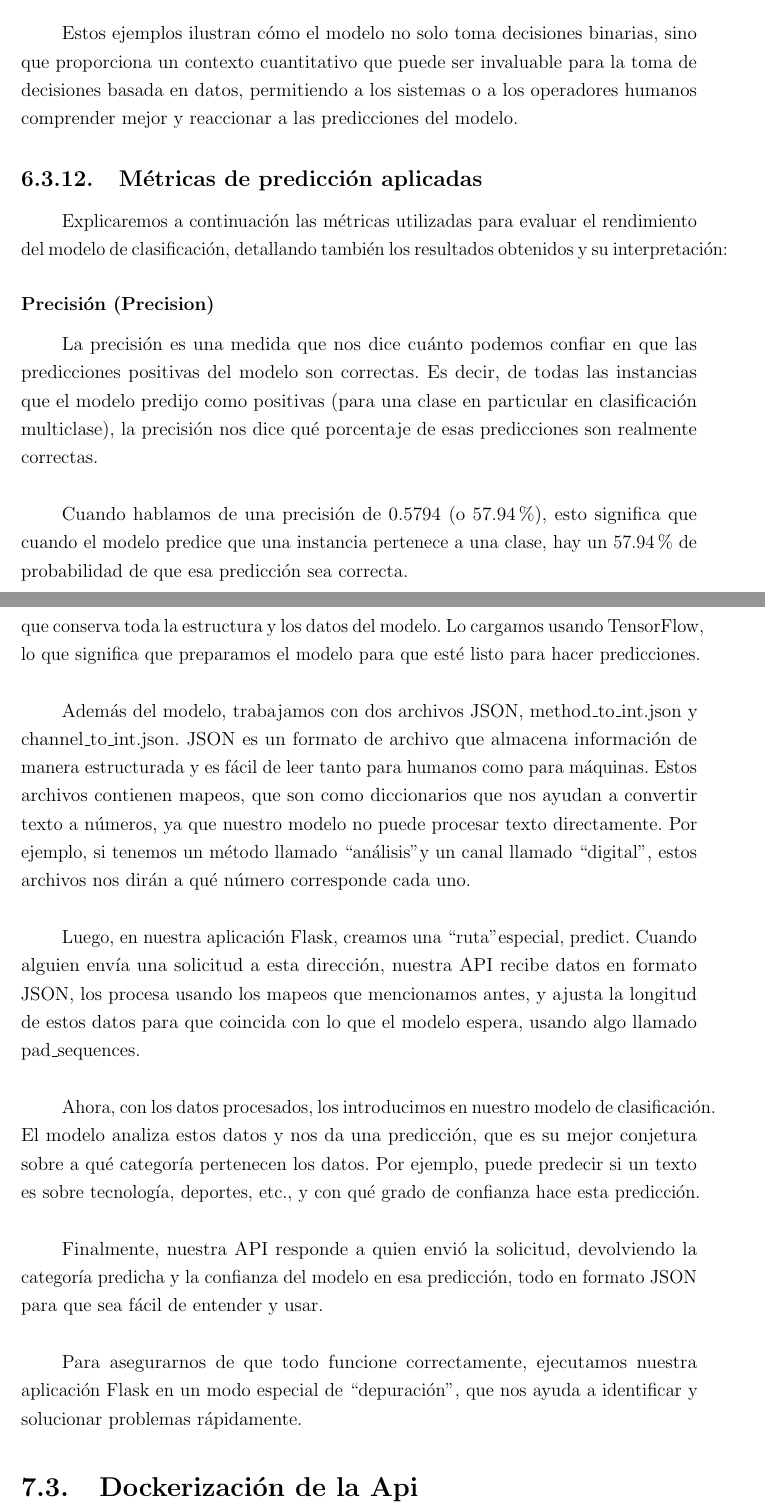
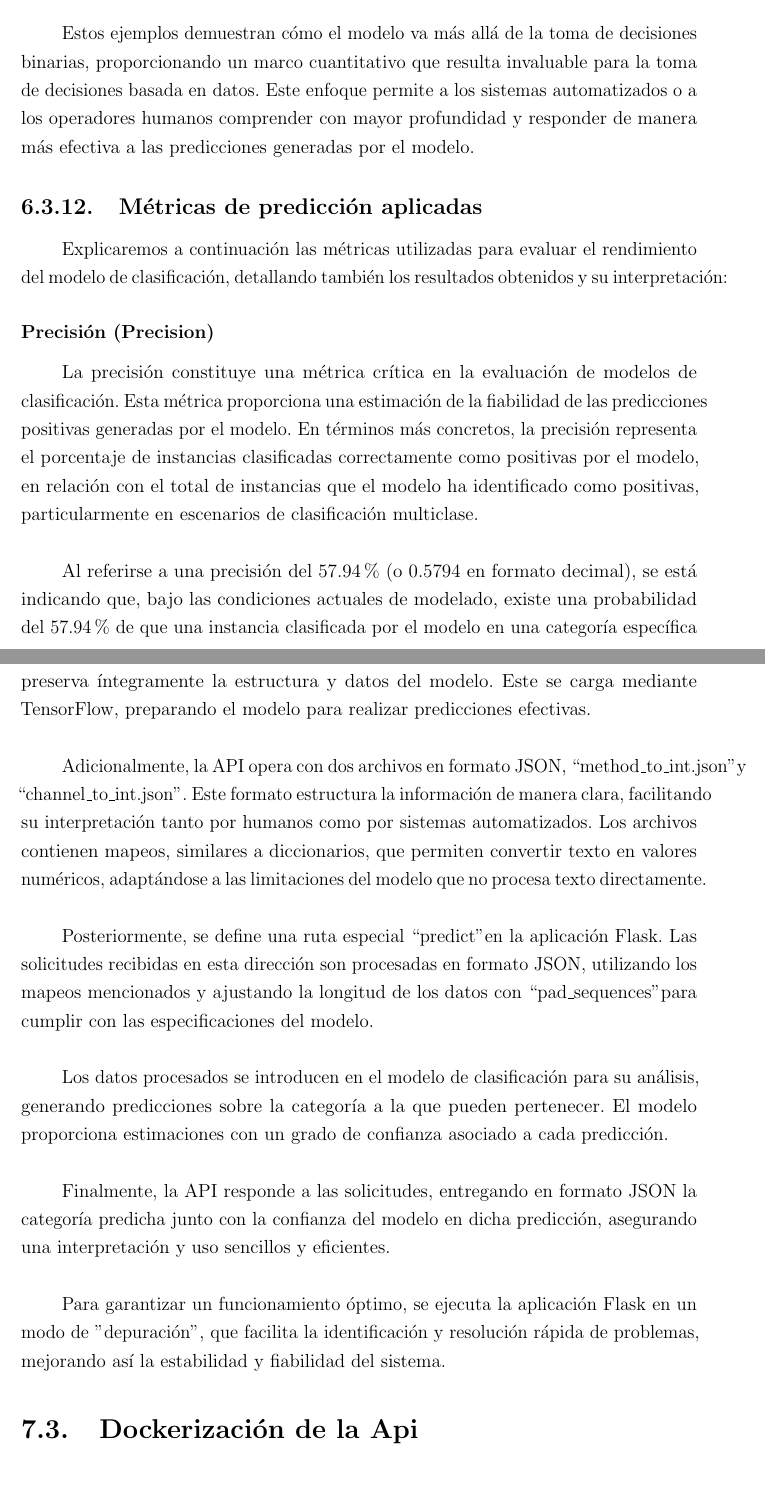
Before and after one commit to diego-oyarce/informes-tt, a LaTeX thesis (TT2/Informe.tex, which reads TT2/Api y modelo/Implementación API.tex, TT2/Modelos de predicción aplicados/Modelo de clasificación.tex): two parts of pages 116 and 121 of 126, joined at a grey line, cut so that both start at the same text, the shorter picture padded with empty space. Compiled offline with pdfLaTeX.

Commit message:
Correcciones menores

```diff
--- a/TT2/Api y modelo/Implementación API.tex
+++ b/TT2/Api y modelo/Implementación API.tex
@@ -2,12 +2,12 @@ El proceso de creación de nuestra API, comienza con la preparación del entorno
 
-Nuestro modelo de clasificación está almacenado en un archivo .h5, un formato que conserva toda la estructura y los datos del modelo. Lo cargamos usando TensorFlow, lo que significa que preparamos el modelo para que esté listo para hacer predicciones.
+El modelo de clasificación se almacena en un archivo con formato .h5, que preserva íntegramente la estructura y datos del modelo. Este se carga mediante TensorFlow, preparando el modelo para realizar predicciones efectivas.
 
-Además del modelo, trabajamos con dos archivos JSON, method\_to\_int.json y channel\_to\_int.json. JSON es un formato de archivo que almacena información de manera estructurada y es fácil de leer tanto para humanos como para máquinas. Estos archivos contienen mapeos, que son como diccionarios que nos ayudan a convertir texto a números, ya que nuestro modelo no puede procesar texto directamente. Por ejemplo, si tenemos un método llamado \textquotedblleft análisis\textquotedblright y un canal llamado \textquotedblleft digital\textquotedblright, estos archivos nos dirán a qué número corresponde cada uno.
+Adicionalmente, la API opera con dos archivos en formato JSON, \textquotedblleft method\_to\_int.json\textquotedblright y \textquotedblleft channel\_to\_int.json\textquotedblright. Este formato estructura la información de manera clara, facilitando su interpretación tanto por humanos como por sistemas automatizados. Los archivos contienen mapeos, similares a diccionarios, que permiten convertir texto en valores numéricos, adaptándose a las limitaciones del modelo que no procesa texto directamente.
 
-Luego, en nuestra aplicación Flask, creamos una \textquotedblleft ruta\textquotedblright especial, \/predict. Cuando alguien envía una solicitud a esta dirección, nuestra API recibe datos en formato JSON, los procesa usando los mapeos que mencionamos antes, y ajusta la longitud de estos datos para que coincida con lo que el modelo espera, usando algo llamado pad\_sequences.
+Posteriormente, se define una ruta especial \textquotedblleft\/predict\textquotedblright en la aplicación Flask. Las solicitudes recibidas en esta dirección son procesadas en formato JSON, utilizando los mapeos mencionados y ajustando la longitud de los datos con \textquotedblleft pad\_sequences\textquotedblright para cumplir con las especificaciones del modelo.
 
-Ahora, con los datos procesados, los introducimos en nuestro modelo de clasificación. El modelo analiza estos datos y nos da una predicción, que es su mejor conjetura sobre a qué categoría pertenecen los datos. Por ejemplo, puede predecir si un texto es sobre tecnología, deportes, etc., y con qué grado de confianza hace esta predicción.
+Los datos procesados se introducen en el modelo de clasificación para su análisis, generando predicciones sobre la categoría a la que pueden pertenecer. El modelo proporciona estimaciones con un grado de confianza asociado a cada predicción.
 
-Finalmente, nuestra API responde a quien envió la solicitud, devolviendo la categoría predicha y la confianza del modelo en esa predicción, todo en formato JSON para que sea fácil de entender y usar.
+Finalmente, la API responde a las solicitudes, entregando en formato JSON la categoría predicha junto con la confianza del modelo en dicha predicción, asegurando una interpretación y uso sencillos y eficientes.
 
-Para asegurarnos de que todo funcione correctamente, ejecutamos nuestra aplicación Flask en un modo especial de \textquotedblleft depuración\textquotedblright, que nos ayuda a identificar y solucionar problemas rápidamente.
+Para garantizar un funcionamiento óptimo, se ejecuta la aplicación Flask en un modo de "depuración", que facilita la identificación y resolución rápida de problemas, mejorando así la estabilidad y fiabilidad del sistema.
--- a/TT2/Modelos de predicción aplicados/Modelo de clasificación.tex
+++ b/TT2/Modelos de predicción aplicados/Modelo de clasificación.tex
@@ -369,15 +369,13 @@ En otro escenario, si un usuario ha estado interactuando con su cuenta, y el mod
 
-Estos ejemplos ilustran cómo el modelo no solo toma decisiones binarias, sino que proporciona un contexto cuantitativo que puede ser invaluable para la toma de decisiones basada en datos, permitiendo a los sistemas o a los operadores humanos comprender mejor y reaccionar a las predicciones del modelo.
-
+Estos ejemplos demuestran cómo el modelo va más allá de la toma de decisiones binarias, proporcionando un marco cuantitativo que resulta invaluable para la toma de decisiones basada en datos. Este enfoque permite a los sistemas automatizados o a los operadores humanos comprender con mayor profundidad y responder de manera más efectiva a las predicciones generadas por el modelo.
 \subsection{Métricas de predicción aplicadas}
 
 Explicaremos a continuación las métricas utilizadas para evaluar el rendimiento del modelo de clasificación, detallando también los resultados obtenidos y su interpretación:
 
 \subsubsection{Precisión (Precision)}
-La precisión es una medida que nos dice cuánto podemos confiar en que las predicciones positivas del modelo son correctas. Es decir, de todas las instancias que el modelo predijo como positivas (para una clase en particular en clasificación multiclase), la precisión nos dice qué porcentaje de esas predicciones son realmente correctas.
+La precisión constituye una métrica crítica en la evaluación de modelos de clasificación. Esta métrica proporciona una estimación de la fiabilidad de las predicciones positivas generadas por el modelo. En términos más concretos, la precisión representa el porcentaje de instancias clasificadas correctamente como positivas por el modelo, en relación con el total de instancias que el modelo ha identificado como positivas, particularmente en escenarios de clasificación multiclase.
 
-Cuando hablamos de una precisión de 0.5794 (o 57.94\%), esto significa que cuando el modelo predice que una instancia pertenece a una clase, hay un 57.94\% de probabilidad de que esa predicción sea correcta.
-
+Al referirse a una precisión del 57.94\% (o 0.5794 en formato decimal), se está indicando que, bajo las condiciones actuales de modelado, existe una probabilidad del 57.94\% de que una instancia clasificada por el modelo en una categoría específica sea una clasificación acertada. Esta interpretación de la precisión es crucial para comprender la eficacia del modelo en la identificación correcta de las categorías relevantes.
 
 \subsubsection{Recall (Sensibilidad o Tasa de Verdaderos Positivos)}
 El recall es una medida que nos indica qué proporción de instancias que son realmente positivas fueron identificadas correctamente por el modelo. En otras palabras, de todas las instancias que realmente pertenecen a una clase, el recall nos dice qué porcentaje fue correctamente identificado por el modelo.
```
Also changed, not shown: TT2/Informe.tex (+1 -1 lines), TT2/Api y modelo/Implementación API.tex (2 more changed lines), TT2/Modelos de predicción aplicados/Modelo de clasificación.tex (6 more changed lines), 16 other files.
